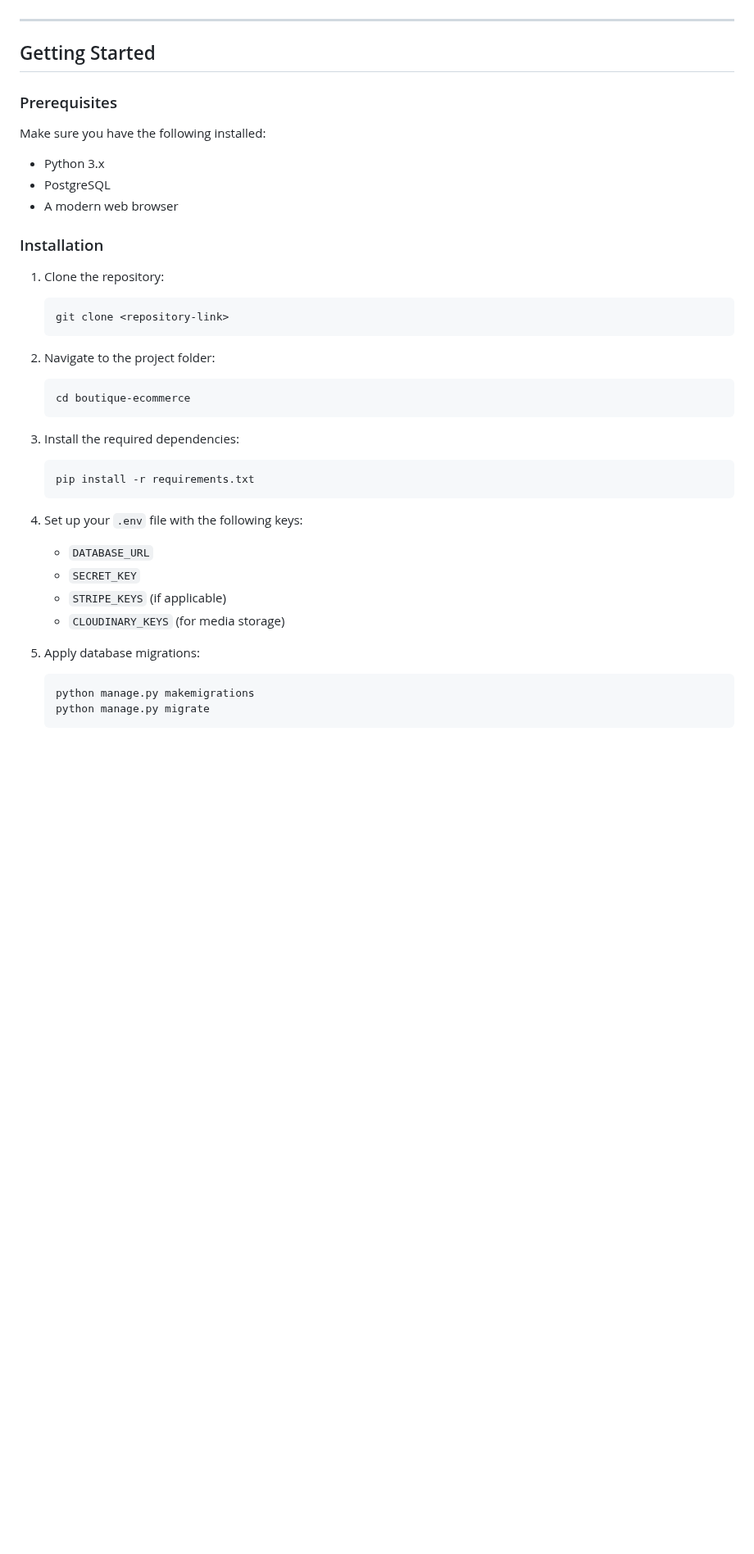
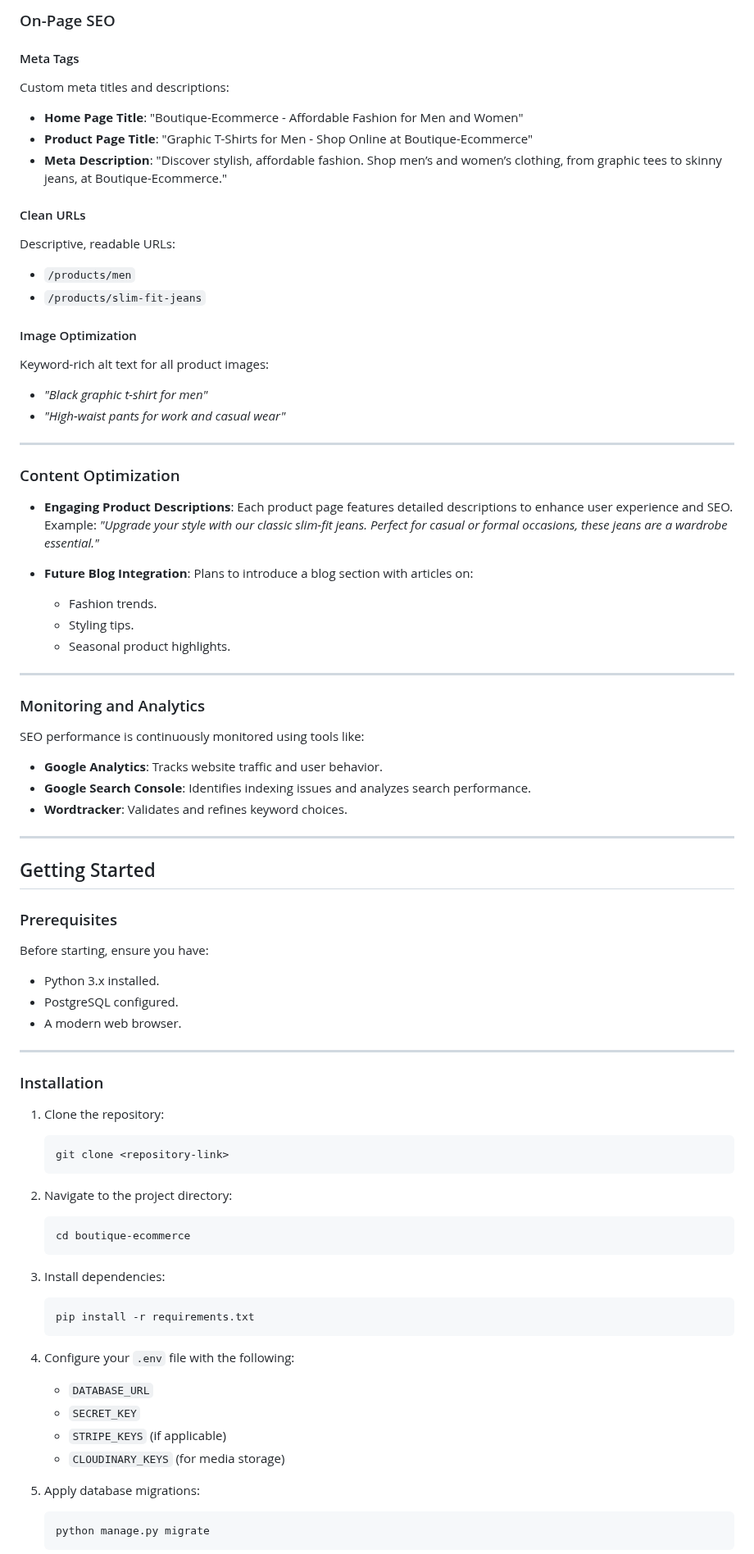
Before and after one commit to BadrAlioui/boutique_shop, a Markdown page: README.md, the part around one of its changes. Shown at 82% size. Rendered like a GitHub page; blank space fills up the shorter version.

````diff
--- a/README.md
+++ b/README.md
@@ -45,3 +64,43 @@ This project uses modern technologies to ensure scalability, performance, and us
+### On-Page SEO
+
+#### Meta Tags
+Custom meta titles and descriptions:
+- **Home Page Title**: "Boutique-Ecommerce - Affordable Fashion for Men and Women"
+- **Product Page Title**: "Graphic T-Shirts for Men - Shop Online at Boutique-Ecommerce"
+- **Meta Description**: "Discover stylish, affordable fashion. Shop men’s and women’s clothing, from graphic tees to skinny jeans, at Boutique-Ecommerce."
+
+#### Clean URLs
+Descriptive, readable URLs:
+- `/products/men`
+- `/products/slim-fit-jeans`
+
+#### Image Optimization
+Keyword-rich alt text for all product images:
+- *"Black graphic t-shirt for men"*
+- *"High-waist pants for work and casual wear"*
+
+---
+
+### Content Optimization
+
+- **Engaging Product Descriptions**:
+  Each product page features detailed descriptions to enhance user experience and SEO.
+  Example: *"Upgrade your style with our classic slim-fit jeans. Perfect for casual or formal occasions, these jeans are a wardrobe essential."*
+
+- **Future Blog Integration**:
+  Plans to introduce a blog section with articles on:
+  - Fashion trends.
+  - Styling tips.
+  - Seasonal product highlights.
+
+---
+
+### Monitoring and Analytics
+
+SEO performance is continuously monitored using tools like:
+- **Google Analytics**: Tracks website traffic and user behavior.
+- **Google Search Console**: Identifies indexing issues and analyzes search performance.
+- **Wordtracker**: Validates and refines keyword choices.
 
 ---
 
@@ -49,11 +108,12 @@ This project uses modern technologies to ensure scalability, performance, and us
 
 ### Prerequisites
 
-Make sure you have the following installed:
+Before starting, ensure you have:
+- Python 3.x installed.
+- PostgreSQL configured.
+- A modern web browser.
 
-- Python 3.x
-- PostgreSQL
-- A modern web browser
+---
 
 ### Installation
 
@@ -62,17 +122,17 @@ Make sure you have the following installed:
     git clone <repository-link>
     ```
 
-2. Navigate to the project folder:
+2. Navigate to the project directory:
     ```bash
     cd boutique-ecommerce
     ```
 
-3. Install the required dependencies:
+3. Install dependencies:
     ```bash
     pip install -r requirements.txt
     ```
 
-4. Set up your `.env` file with the following keys:
+4. Configure your `.env` file with the following:
     - `DATABASE_URL`
     - `SECRET_KEY`
     - `STRIPE_KEYS` (if applicable)
@@ -80,7 +140,6 @@ Make sure you have the following installed:
 
 5. Apply database migrations:
     ```bash
-    python manage.py makemigrations
     python manage.py migrate
     ```
 
````
Also changed, not shown: other parts of README.md (+57 -89 lines).
